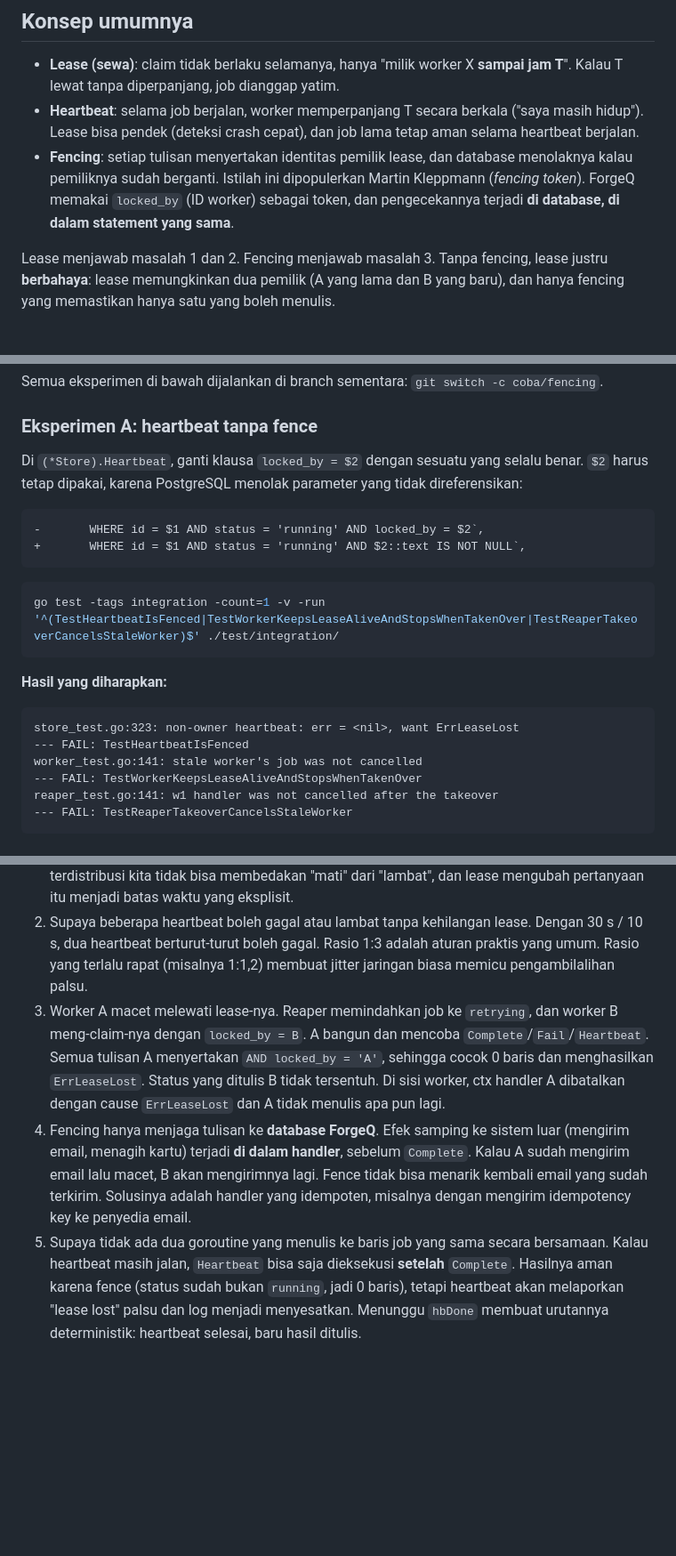
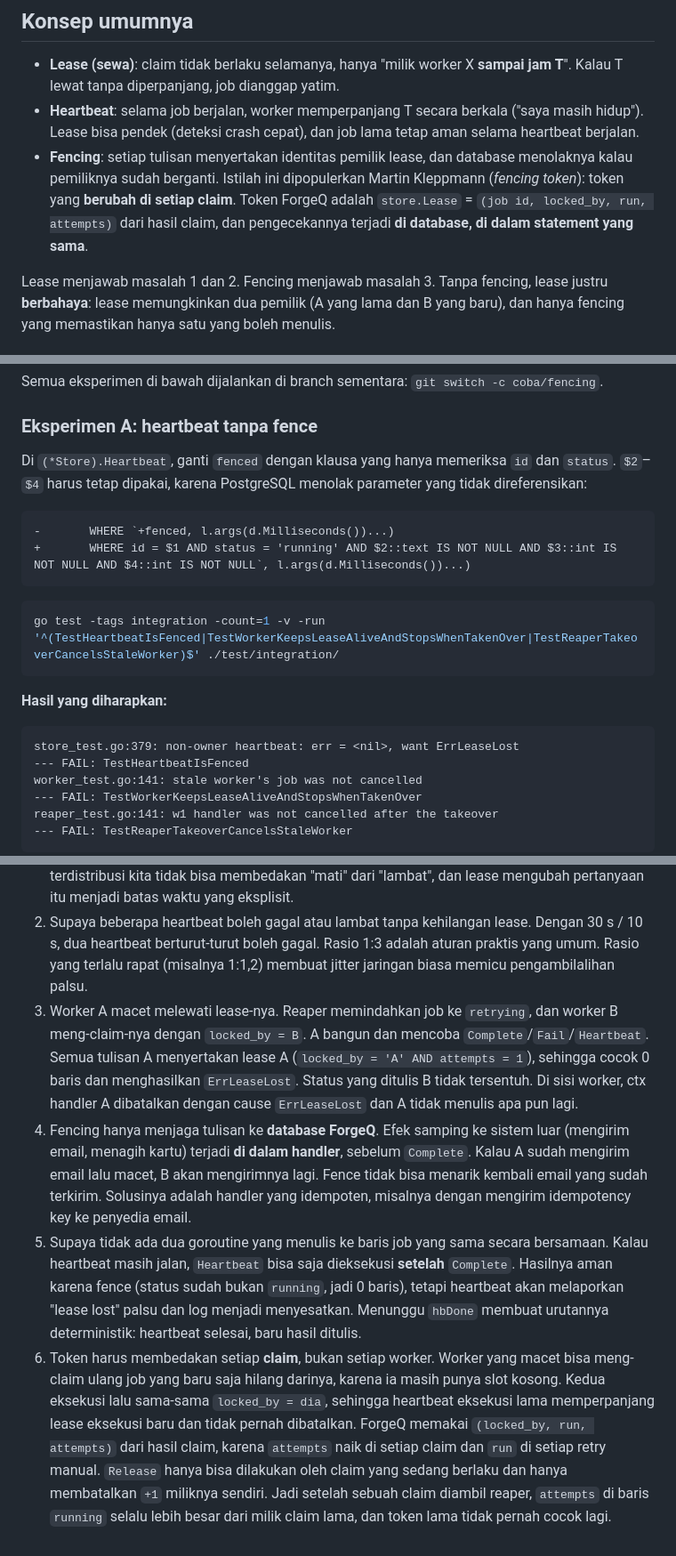
Before and after one commit to MFarrelAkbar1/ForgeQ-Backend, a Markdown page: docs/belajar/03-lease-heartbeat-fencing.md, 3 parts joined by grey strips. Shown at 89% size. GitHub-like rendering; blank space fills up the shorter version.

````diff
--- a/docs/belajar/03-lease-heartbeat-fencing.md
+++ b/docs/belajar/03-lease-heartbeat-fencing.md
@@ -14,7 +14,7 @@ Kebutuhan: (1) mendeteksi worker mati dalam waktu wajar, (2) tidak salah menuduh
 
 - **Lease (sewa)**: claim tidak berlaku selamanya, hanya "milik worker X **sampai jam T**". Kalau T lewat tanpa diperpanjang, job dianggap yatim.
 - **Heartbeat**: selama job berjalan, worker memperpanjang T secara berkala ("saya masih hidup"). Lease bisa pendek (deteksi crash cepat), dan job lama tetap aman selama heartbeat berjalan.
-- **Fencing**: setiap tulisan menyertakan identitas pemilik lease, dan database menolaknya kalau pemiliknya sudah berganti. Istilah ini dipopulerkan Martin Kleppmann (*fencing token*). ForgeQ memakai `locked_by` (ID worker) sebagai token, dan pengecekannya terjadi **di database, di dalam statement yang sama**.
+- **Fencing**: setiap tulisan menyertakan identitas pemilik lease, dan database menolaknya kalau pemiliknya sudah berganti. Istilah ini dipopulerkan Martin Kleppmann (*fencing token*): token yang **berubah di setiap claim**. Token ForgeQ adalah `store.Lease` = `(job id, locked_by, run, attempts)` dari hasil claim, dan pengecekannya terjadi **di database, di dalam statement yang sama**.
 
 Lease menjawab masalah 1 dan 2. Fencing menjawab masalah 3. Tanpa fencing, lease justru **berbahaya**: lease memungkinkan dua pemilik (A yang lama dan B yang baru), dan hanya fencing yang memastikan hanya satu yang boleh menulis.
 
@@ -143,11 +176,11 @@ Semua eksperimen di bawah dijalankan di branch sementara: `git switch -c coba/fe
 
 ### Eksperimen A: heartbeat tanpa fence
 
-Di `(*Store).Heartbeat`, ganti klausa `locked_by = $2` dengan sesuatu yang selalu benar. `$2` harus tetap dipakai, karena PostgreSQL menolak parameter yang tidak direferensikan:
+Di `(*Store).Heartbeat`, ganti `fenced` dengan klausa yang hanya memeriksa `id` dan `status`. `$2`–`$4` harus tetap dipakai, karena PostgreSQL menolak parameter yang tidak direferensikan:
 
 ```diff
--		WHERE id = $1 AND status = 'running' AND locked_by = $2`,
-+		WHERE id = $1 AND status = 'running' AND $2::text IS NOT NULL`,
+-		WHERE `+fenced, l.args(d.Milliseconds())...)
++		WHERE id = $1 AND status = 'running' AND $2::text IS NOT NULL AND $3::int IS NOT NULL AND $4::int IS NOT NULL`, l.args(d.Milliseconds())...)
 ```
 
 ```sh
@@ -157,7 +190,7 @@ go test -tags integration -count=1 -v -run '^(TestHeartbeatIsFenced|TestWorkerKe
 **Hasil yang diharapkan:**
 
 ```
-store_test.go:323: non-owner heartbeat: err = <nil>, want ErrLeaseLost
+store_test.go:379: non-owner heartbeat: err = <nil>, want ErrLeaseLost
 --- FAIL: TestHeartbeatIsFenced
 worker_test.go:141: stale worker's job was not cancelled
 --- FAIL: TestWorkerKeepsLeaseAliveAndStopsWhenTakenOver
@@ -227,6 +295,7 @@ Bersihkan: `git restore . && git switch main && git branch -D coba/fencing`.
 
 1. Lock biasa dipegang sampai dilepas secara eksplisit, atau sampai koneksi putus. Kalau pemegangnya mati tanpa memutus koneksi (hang), lock tertahan selamanya. Lease **kedaluwarsa sendiri** setelah waktu tertentu, sehingga sistem pulih tanpa intervensi. Di sistem terdistribusi kita tidak bisa membedakan "mati" dari "lambat", dan lease mengubah pertanyaan itu menjadi batas waktu yang eksplisit.
 2. Supaya beberapa heartbeat boleh gagal atau lambat tanpa kehilangan lease. Dengan 30 s / 10 s, dua heartbeat berturut-turut boleh gagal. Rasio 1:3 adalah aturan praktis yang umum. Rasio yang terlalu rapat (misalnya 1:1,2) membuat jitter jaringan biasa memicu pengambilalihan palsu.
-3. Worker A macet melewati lease-nya. Reaper memindahkan job ke `retrying`, dan worker B meng-claim-nya dengan `locked_by = B`. A bangun dan mencoba `Complete`/`Fail`/`Heartbeat`. Semua tulisan A menyertakan `AND locked_by = 'A'`, sehingga cocok 0 baris dan menghasilkan `ErrLeaseLost`. Status yang ditulis B tidak tersentuh. Di sisi worker, ctx handler A dibatalkan dengan cause `ErrLeaseLost` dan A tidak menulis apa pun lagi.
+3. Worker A macet melewati lease-nya. Reaper memindahkan job ke `retrying`, dan worker B meng-claim-nya dengan `locked_by = B`. A bangun dan mencoba `Complete`/`Fail`/`Heartbeat`. Semua tulisan A menyertakan lease A (`locked_by = 'A' AND attempts = 1`), sehingga cocok 0 baris dan menghasilkan `ErrLeaseLost`. Status yang ditulis B tidak tersentuh. Di sisi worker, ctx handler A dibatalkan dengan cause `ErrLeaseLost` dan A tidak menulis apa pun lagi.
 4. Fencing hanya menjaga tulisan ke **database ForgeQ**. Efek samping ke sistem luar (mengirim email, menagih kartu) terjadi **di dalam handler**, sebelum `Complete`. Kalau A sudah mengirim email lalu macet, B akan mengirimnya lagi. Fence tidak bisa menarik kembali email yang sudah terkirim. Solusinya adalah handler yang idempoten, misalnya dengan mengirim idempotency key ke penyedia email.
 5. Supaya tidak ada dua goroutine yang menulis ke baris job yang sama secara bersamaan. Kalau heartbeat masih jalan, `Heartbeat` bisa saja dieksekusi **setelah** `Complete`. Hasilnya aman karena fence (status sudah bukan `running`, jadi 0 baris), tetapi heartbeat akan melaporkan "lease lost" palsu dan log menjadi menyesatkan. Menunggu `hbDone` membuat urutannya deterministik: heartbeat selesai, baru hasil ditulis.
+6. Token harus membedakan setiap **claim**, bukan setiap worker. Worker yang macet bisa meng-claim ulang job yang baru saja hilang darinya, karena ia masih punya slot kosong. Kedua eksekusi lalu sama-sama `locked_by = dia`, sehingga heartbeat eksekusi lama memperpanjang lease eksekusi baru dan tidak pernah dibatalkan. ForgeQ memakai `(locked_by, run, attempts)` dari hasil claim, karena `attempts` naik di setiap claim dan `run` di setiap retry manual. `Release` hanya bisa dilakukan oleh claim yang sedang berlaku dan hanya membatalkan `+1` miliknya sendiri. Jadi setelah sebuah claim diambil reaper, `attempts` di baris `running` selalu lebih besar dari milik claim lama, dan token lama tidak pernah cocok lagi.
````
Also changed, not shown: other parts of docs/belajar/03-lease-heartbeat-fencing.md (+79 -11 lines).
